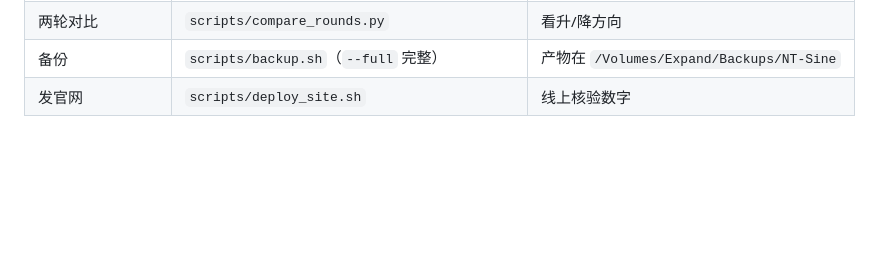
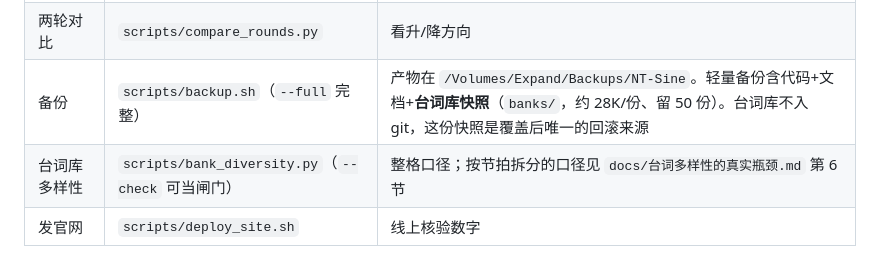
Before and after one commit to ntars/NT-Sine, a Markdown page: docs/交付说明.md, the part around the change. Rendered like a GitHub page; blank space fills up the shorter version.

Commit message:
[交付] 交付说明同步备份口径：轻量备份含台词库快照，补多样性工具入口

```diff
--- a/docs/交付说明.md
+++ b/docs/交付说明.md
@@ -128,7 +128,8 @@ python scripts/e2e_check.py       # 端到端（需要推理服务在跑）
 | 评测阶段区分度 | `scripts/evaluate.py` | 结果存 `runs/stage_matrix_vN.json` |
 | 评测红线 | `scripts/boundary_check.py --out ...` | 6 条探针全过 |
 | 两轮对比 | `scripts/compare_rounds.py` | 看升/降方向 |
-| 备份 | `scripts/backup.sh`（`--full` 完整） | 产物在 `/Volumes/Expand/Backups/NT-Sine` |
+| 备份 | `scripts/backup.sh`（`--full` 完整） | 产物在 `/Volumes/Expand/Backups/NT-Sine`。轻量备份含代码+文档+**台词库快照**（`banks/`，约 28K/份、留 50 份）。台词库不入 git，这份快照是覆盖后唯一的回滚来源 |
+| 台词库多样性 | `scripts/bank_diversity.py`（`--check` 可当闸门） | 整格口径；按节拍拆分的口径见 `docs/台词多样性的真实瓶颈.md` 第 6 节 |
 | 发官网 | `scripts/deploy_site.sh` | 线上核验数字 |
 
 **几条铁律**：训练期间不要并行起推理服务（抢内存）；长任务用 `start_new_session=True` 启动；删除文件走废纸篓；训练数据、台词库、模型权重永不入库。
```
